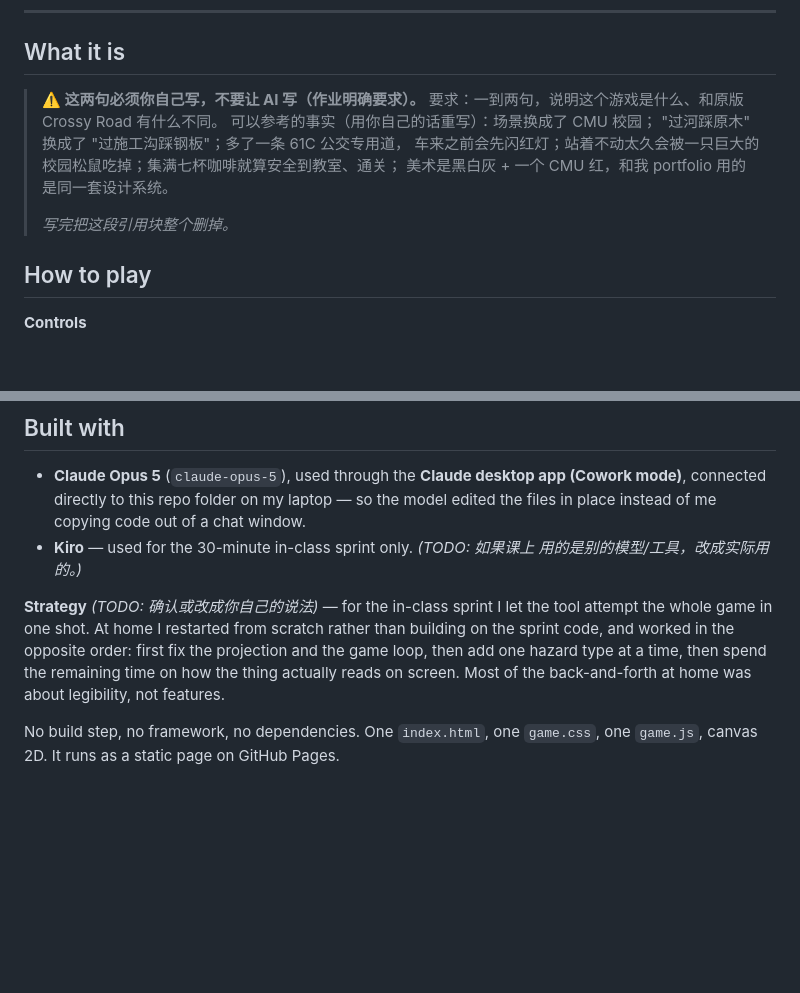
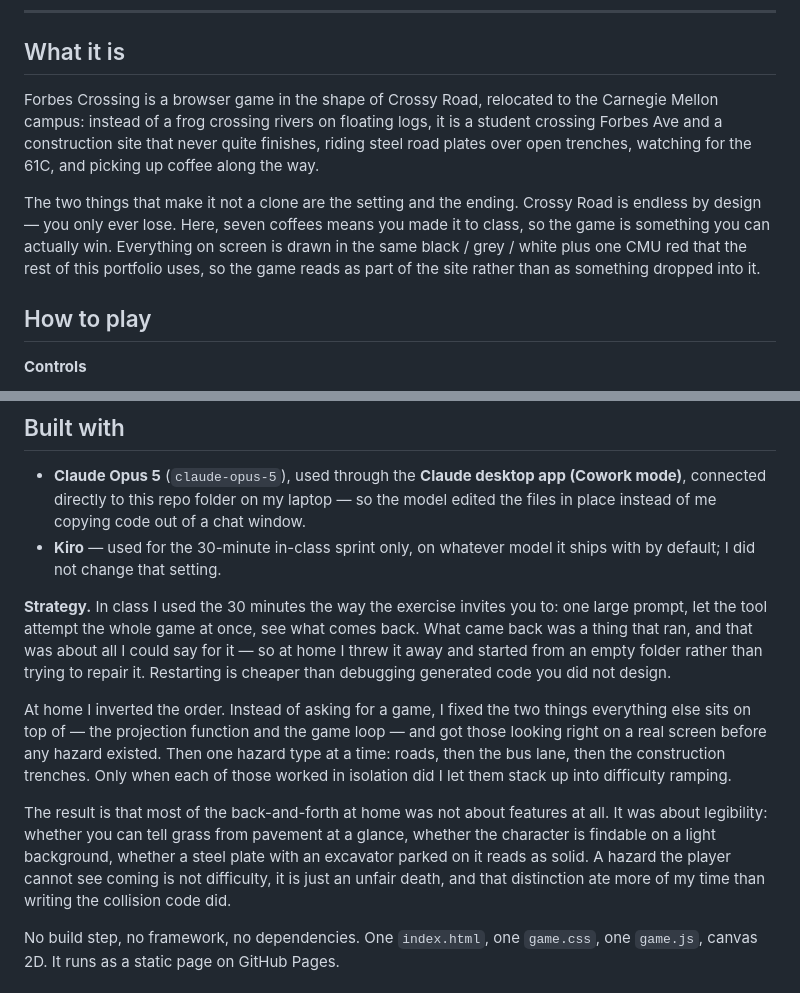
Before and after one commit to zhangyubooo/zhangyubooo.github.io, a Markdown page: forbes-crossing/README.md, 2 parts joined by grey strips. Drawn GitHub-style; blank space fills up the shorter version.

Commit message:
prompt&readme

```diff
--- a/forbes-crossing/README.md
+++ b/forbes-crossing/README.md
@@ -6,14 +6,18 @@ Play it: **https://zhangyubooo.github.io/forbes-crossing/**
 
 ## What it is
 
-> **⚠️ 这两句必须你自己写，不要让 AI 写（作业明确要求）。**
-> 要求：一到两句，说明这个游戏是什么、和原版 Crossy Road 有什么不同。
-> 可以参考的事实（用你自己的话重写）：场景换成了 CMU 校园；
-> "过河踩原木" 换成了 "过施工沟踩钢板"；多了一条 61C 公交专用道，
-> 车来之前会先闪红灯；站着不动太久会被一只巨大的校园松鼠吃掉；集满七杯咖啡就算安全到教室、通关；
-> 美术是黑白灰 + 一个 CMU 红，和我 portfolio 用的是同一套设计系统。
->
-> _写完把这段引用块整个删掉。_
+Forbes Crossing is a browser game in the shape of Crossy Road, relocated to the
+Carnegie Mellon campus: instead of a frog crossing rivers on floating logs, it
+is a student crossing Forbes Ave and a construction site that never quite
+finishes, riding steel road plates over open trenches, watching for the 61C,
+and picking up coffee along the way.
+
+The two things that make it not a clone are the setting and the ending. Crossy
+Road is endless by design — you only ever lose. Here, seven coffees means you
+made it to class, so the game is something you can actually win. Everything on
+screen is drawn in the same black / grey / white plus one CMU red that the rest
+of this portfolio uses, so the game reads as part of the site rather than as
+something dropped into it.
 
 ## How to play
 
@@ -77,15 +81,29 @@ the basic rule first.
   (Cowork mode)**, connected directly to this repo folder on my laptop — so
   the model edited the files in place instead of me copying code out of a chat
   window.
-- **Kiro** — used for the 30-minute in-class sprint only. _(TODO: 如果课上
-  用的是别的模型/工具，改成实际用的。)_
+- **Kiro** — used for the 30-minute in-class sprint only, on whatever model it
+  ships with by default; I did not change that setting.
 
-**Strategy** _(TODO: 确认或改成你自己的说法)_ — for the in-class sprint I let
-the tool attempt the whole game in one shot. At home I restarted from scratch
-rather than building on the sprint code, and worked in the opposite order:
-first fix the projection and the game loop, then add one hazard type at a
-time, then spend the remaining time on how the thing actually reads on screen.
-Most of the back-and-forth at home was about legibility, not features.
+**Strategy.** In class I used the 30 minutes the way the exercise invites you
+to: one large prompt, let the tool attempt the whole game at once, see what
+comes back. What came back was a thing that ran, and that was about all I could
+say for it — so at home I threw it away and started from an empty folder rather
+than trying to repair it. Restarting is cheaper than debugging generated code
+you did not design.
+
+At home I inverted the order. Instead of asking for a game, I fixed the two
+things everything else sits on top of — the projection function and the game
+loop — and got those looking right on a real screen before any hazard existed.
+Then one hazard type at a time: roads, then the bus lane, then the construction
+trenches. Only when each of those worked in isolation did I let them stack up
+into difficulty ramping.
+
+The result is that most of the back-and-forth at home was not about features at
+all. It was about legibility: whether you can tell grass from pavement at a
+glance, whether the character is findable on a light background, whether a
+steel plate with an excavator parked on it reads as solid. A hazard the player
+cannot see coming is not difficulty, it is just an unfair death, and that
+distinction ate more of my time than writing the collision code did.
 
 No build step, no framework, no dependencies. One `index.html`, one `game.css`,
 one `game.js`, canvas 2D. It runs as a static page on GitHub Pages.
```
Also changed, not shown: forbes-crossing/prompt_log.md (+124 -48 lines).
